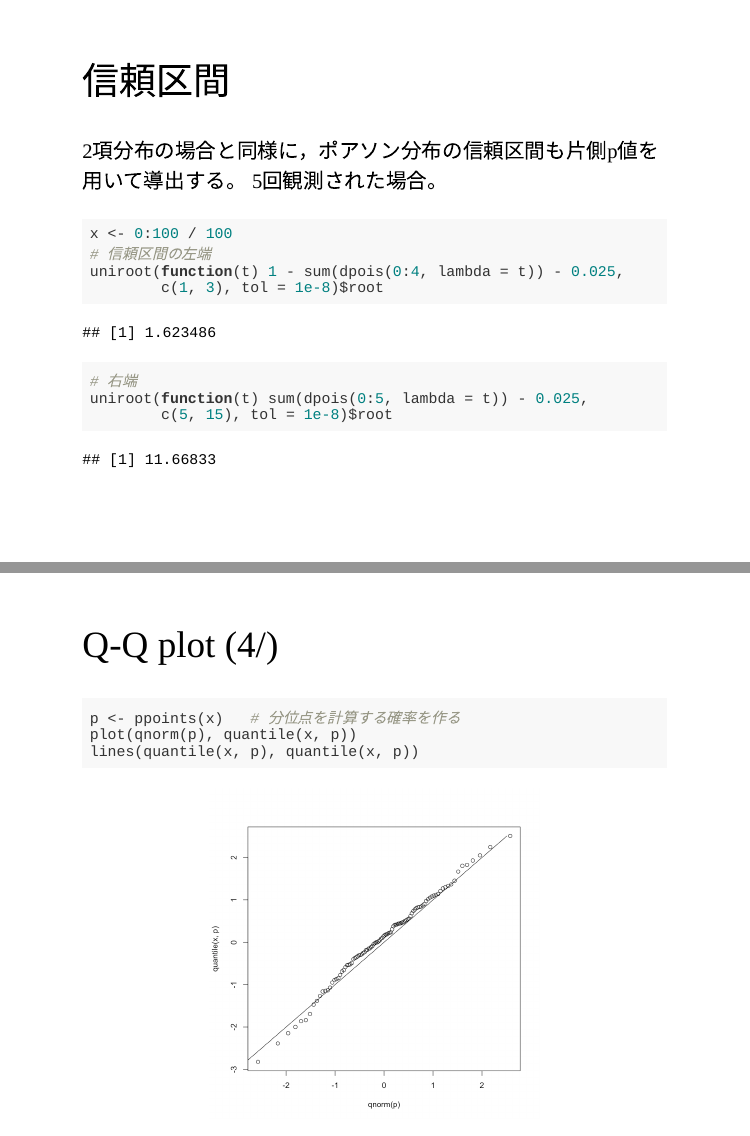
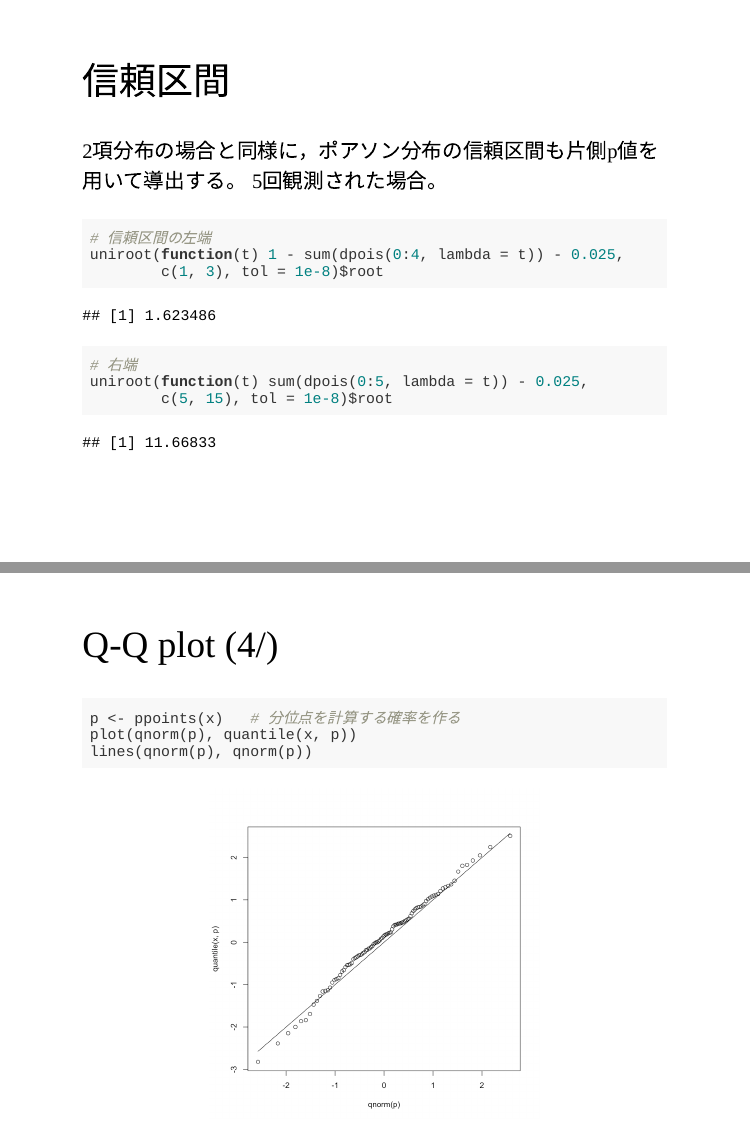
Before and after one commit to opueco/rclub-slides, an R Markdown document (2019f-06/slides.Rmd): pages 16 and 24 of 35, joined at a grey line. The pictures show the slides in the output file 2019f-06/slides.html that the author committed with the source; the slides are laid out offline by our stand-in for remark.js, each with all of its steps uncovered, in fonts that may differ from those the slides ask for, and without slide numbers, shadows or browser add-ons.

Commit message:
remove an unnecessary line

````diff
--- a/2019f-06/slides.Rmd
+++ b/2019f-06/slides.Rmd
@@ -238,7 +238,6 @@ poisson.test(0)$conf.int
 5回観測された場合。
 
 ```{r, prompt=FALSE}
-x <- 0:100 / 100
 # 信頼区間の左端
 uniroot(function(t) 1 - sum(dpois(0:4, lambda = t)) - 0.025,
         c(1, 3), tol = 1e-8)$root
@@ -355,7 +354,7 @@ qnorm(0.8)
 ```{r qq-man, prompt=FALSE, out.height=400}
 p <- ppoints(x)   # 分位点を計算する確率を作る
 plot(qnorm(p), quantile(x, p))
-lines(quantile(x, p), quantile(x, p))
+lines(qnorm(p), qnorm(p))
 ```
 
 ---
````
Also changed, not shown: 2019f-06/slides.html, 2019f-06/slides_files/figure-html/qq-man-1.png.
